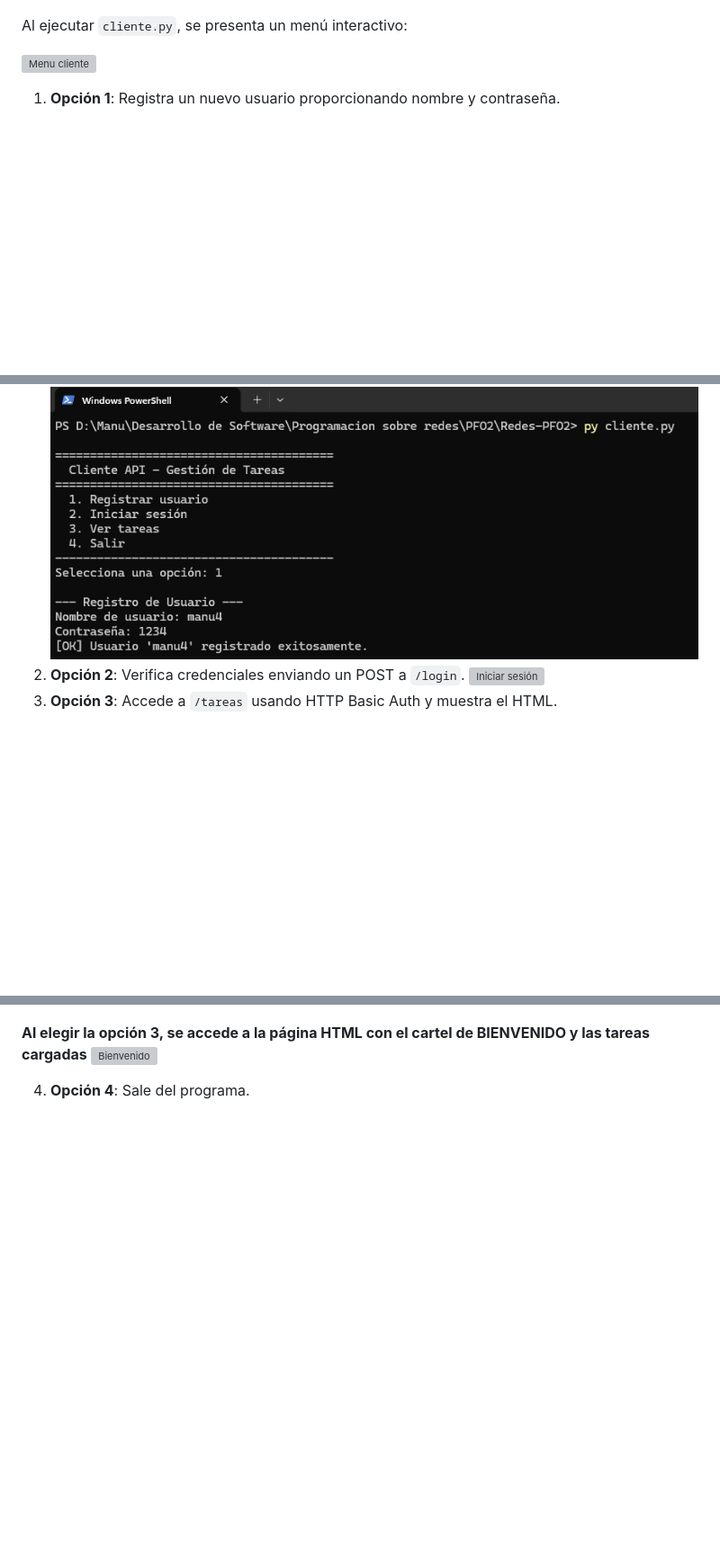
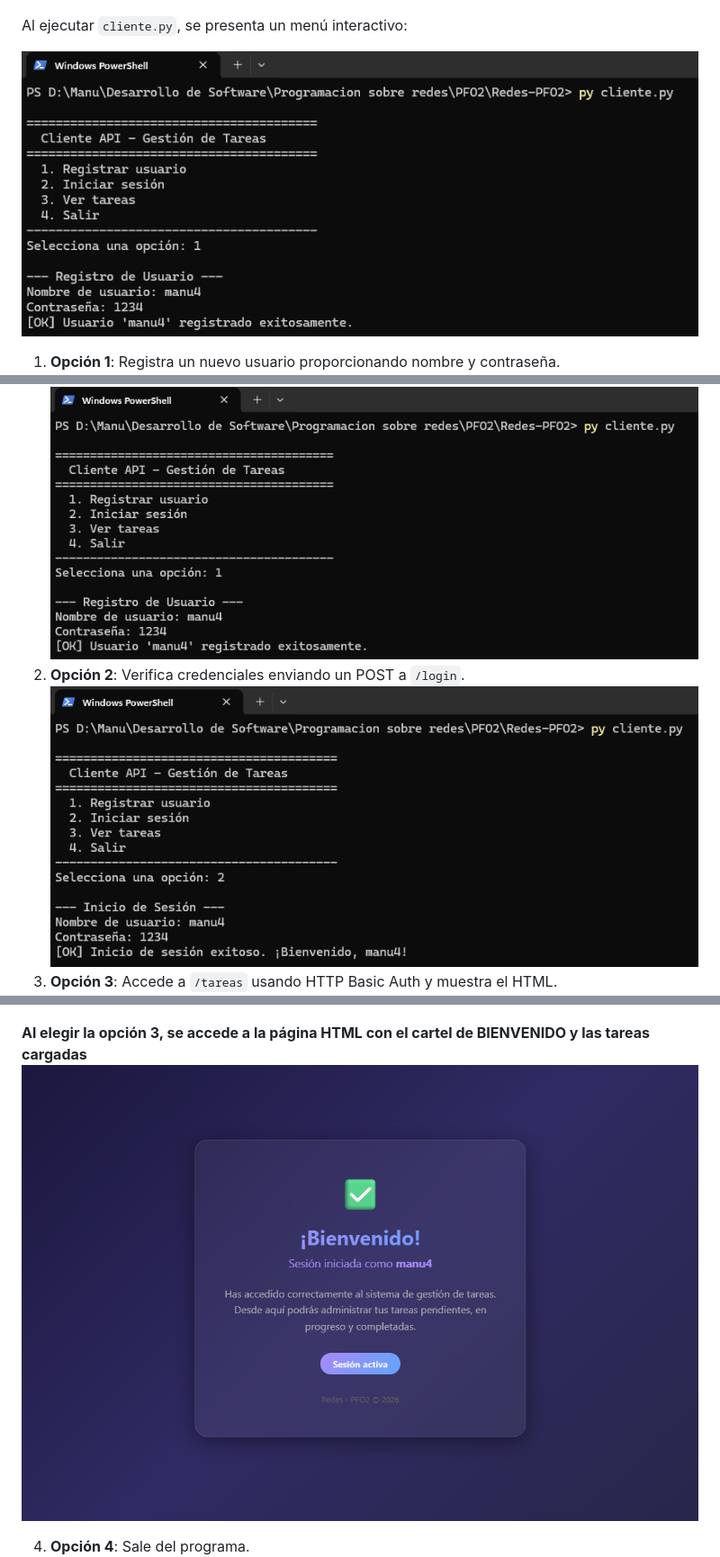
Before and after one commit to jmgasbarro/Redes-PFO2, a Markdown page: README.md, 3 parts joined by grey strips. Shown at 90% size. Rendered like a GitHub page; blank space fills up the shorter version; grey boxes are pictures that could not be loaded.

Commit message:
cambio, falta crear imagen de menu inicial

```diff
--- a/README.md
+++ b/README.md
@@ -101,18 +101,18 @@ Al ejecutar `servidor.py`, se presenta un menú interactivo:
 Al ejecutar `cliente.py`, se presenta un menú interactivo:
 
 
-![Menu cliente](img/cliente.png)
+![Menu cliente](img/crear_usuario.png)
 
 
 1. **Opción 1**: Registra un nuevo usuario proporcionando nombre y contraseña.
 ![Crear usuario](img/crear_usuario.png)
 2. **Opción 2**: Verifica credenciales enviando un POST a `/login`.
-![Iniciar sesión](img/iniciar_sesion.png)
+![Iniciar sesión](img/inicio_sesion.png)
 3. **Opción 3**: Accede a `/tareas` usando HTTP Basic Auth y muestra el HTML.
 ![Ver tareas](img/ver_tareas.png)
 
 **Al elegir la opción 3, se accede a la página HTML con el cartel de BIENVENIDO y las tareas cargadas**
-![Bienvenido](img/bienvenido.png)
+![Bienvenido](img/cartel_bienvenida.png)
 
 4. **Opción 4**: Sale del programa.
 ![Salir](img/salir.png)
```
